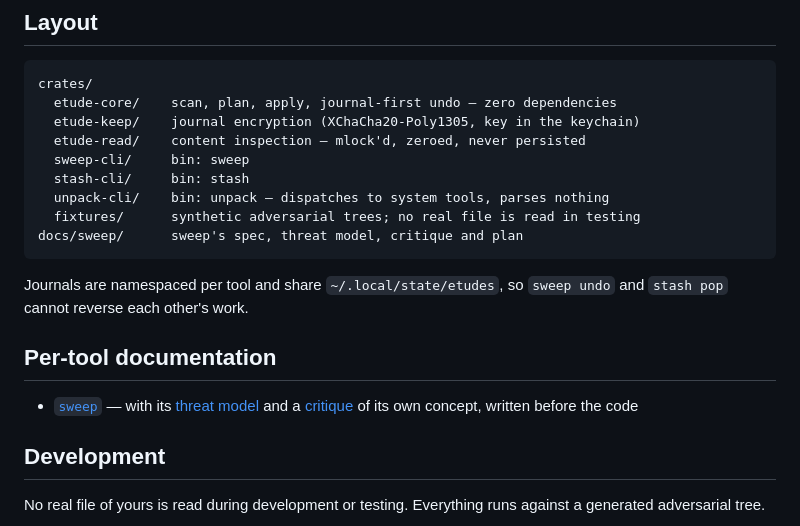
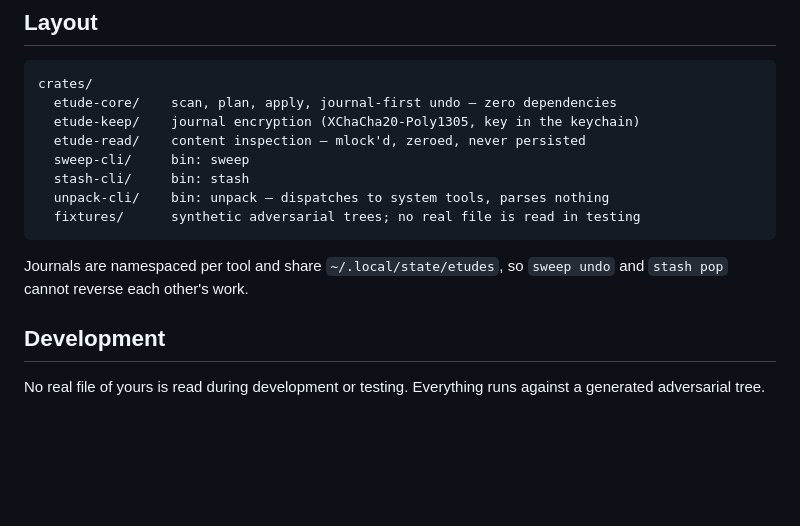
Before and after one commit to risingmoonscholar/etudes, a Markdown page: README.md, the part around the change. Rendered like a GitHub page; blank space fills up the shorter version.

Commit message:
docs: drop README links to the now-local design docs

````diff
--- a/README.md
+++ b/README.md
@@ -91,16 +91,10 @@ crates/
   stash-cli/     bin: stash
   unpack-cli/    bin: unpack — dispatches to system tools, parses nothing
   fixtures/      synthetic adversarial trees; no real file is read in testing
-docs/sweep/      sweep's spec, threat model, critique and plan
 ```
 
 Journals are namespaced per tool and share `~/.local/state/etudes`, so
 `sweep undo` and `stash pop` cannot reverse each other's work.
-
-## Per-tool documentation
-
-- [`sweep`](docs/sweep/README.md) — with its [threat model](docs/sweep/THREAT-MODEL.md)
-  and a [critique](docs/sweep/CRITIQUE.md) of its own concept, written before the code
 
 ## Development
 
````
